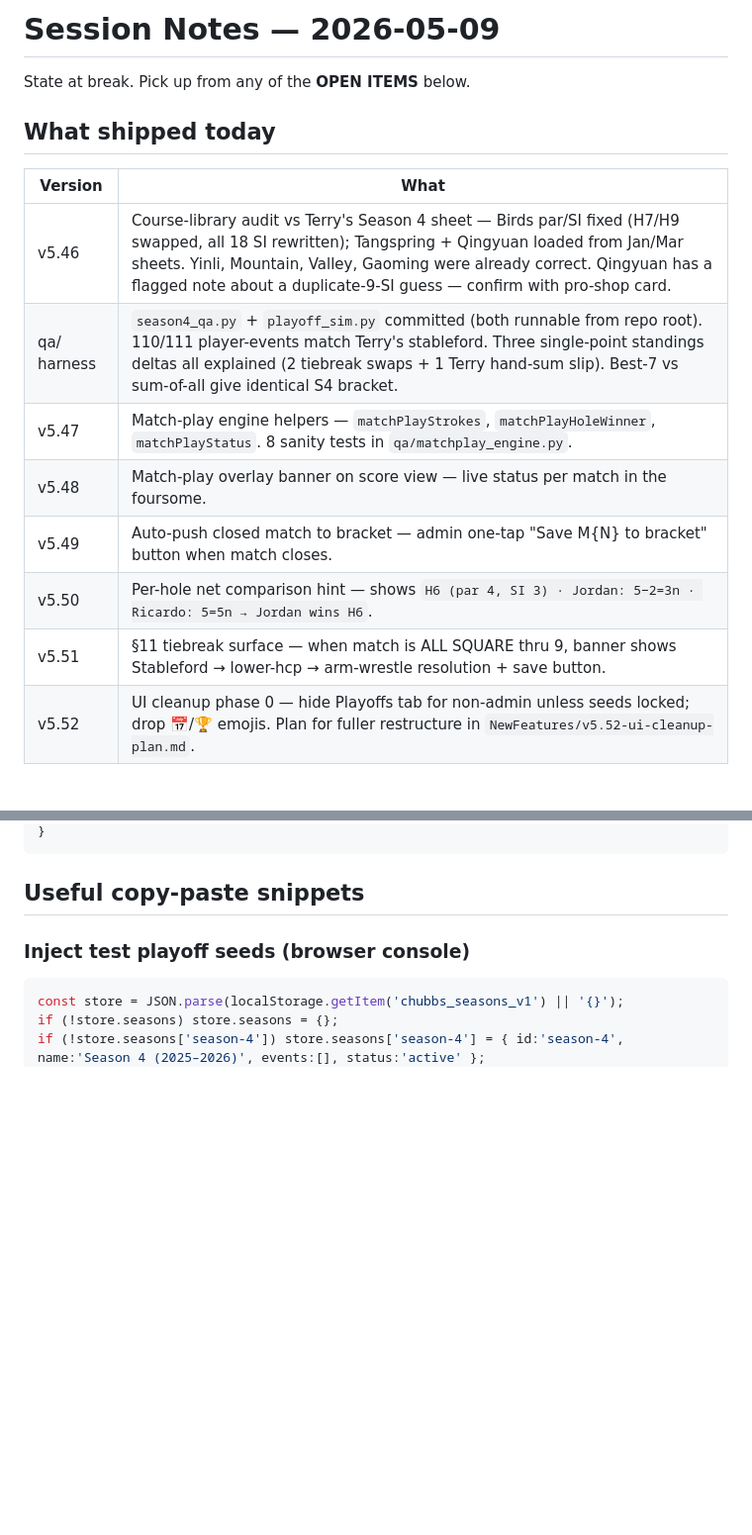
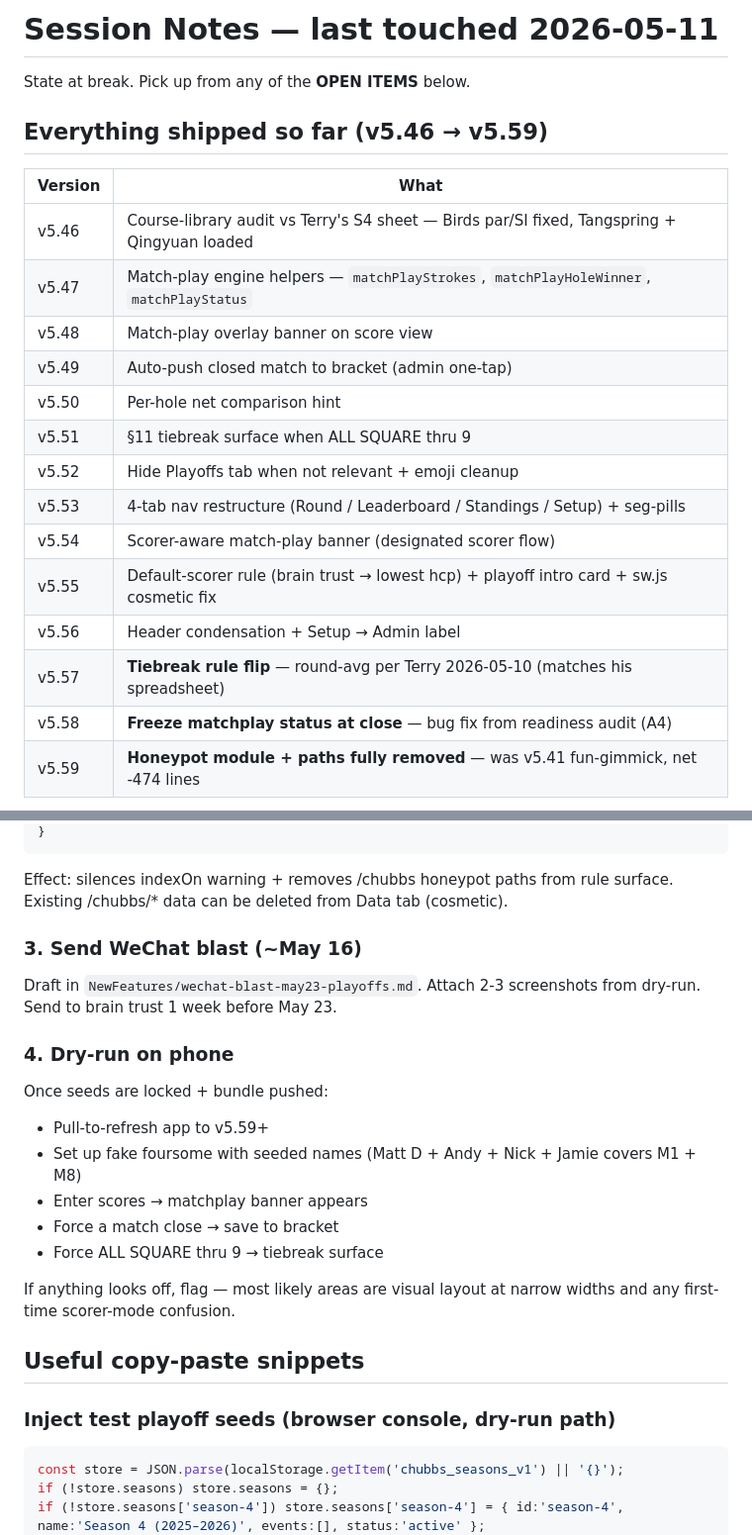
Before and after one commit to mph1969/chubbs-golf-app, a Markdown page: qa/SESSION_NOTES.md, 2 parts joined by grey strips. Shown at 99% size. Drawn GitHub-style; blank space fills up the shorter version.

````diff
--- a/qa/SESSION_NOTES.md
+++ b/qa/SESSION_NOTES.md
@@ -1,17 +1,23 @@
-# Session Notes — 2026-05-09
+# Session Notes — last touched 2026-05-11
 
 State at break. Pick up from any of the **OPEN ITEMS** below.
 
-## What shipped today
+## Everything shipped so far (v5.46 → v5.59)
 
 | Version | What |
 |---|---|
-| v5.46 | Course-library audit vs Terry's Season 4 sheet — Birds par/SI fixed (H7/H9 swapped, all 18 SI rewritten); Tangspring + Qingyuan loaded from Jan/Mar sheets. Yinli, Mountain, Valley, Gaoming were already correct. Qingyuan has a flagged note about a duplicate-9-SI guess — confirm with pro-shop card. |
-| qa/ harness | `season4_qa.py` + `playoff_sim.py` committed (both runnable from repo root). 110/111 player-events match Terry's stableford. Three single-point standings deltas all explained (2 tiebreak swaps + 1 Terry hand-sum slip). Best-7 vs sum-of-all give identical S4 bracket. |
-| v5.47 | Match-play engine helpers — `matchPlayStrokes`, `matchPlayHoleWinner`, `matchPlayStatus`. 8 sanity tests in `qa/matchplay_engine.py`. |
-| v5.48 | Match-play overlay banner on score view — live status per match in the foursome. |
-| v5.49 | Auto-push closed match to bracket — admin one-tap "Save M{N} to bracket" button when match closes. |
-| v5.50 | Per-hole net comparison hint — shows `H6 (par 4, SI 3) · Jordan: 5−2=3n · Ricardo: 5=5n → Jordan wins H6`. |
-| v5.51 | §11 tiebreak surface — when match is ALL SQUARE thru 9, banner shows Stableford → lower-hcp → arm-wrestle resolution + save button. |
-| v5.52 | UI cleanup phase 0 — hide Playoffs tab for non-admin unless seeds locked; drop 📅/🏆 emojis. Plan for fuller restructure in `NewFeatures/v5.52-ui-cleanup-plan.md`. |
+| v5.46 | Course-library audit vs Terry's S4 sheet — Birds par/SI fixed, Tangspring + Qingyuan loaded |
+| v5.47 | Match-play engine helpers — `matchPlayStrokes`, `matchPlayHoleWinner`, `matchPlayStatus` |
+| v5.48 | Match-play overlay banner on score view |
+| v5.49 | Auto-push closed match to bracket (admin one-tap) |
+| v5.50 | Per-hole net comparison hint |
+| v5.51 | §11 tiebreak surface when ALL SQUARE thru 9 |
+| v5.52 | Hide Playoffs tab when not relevant + emoji cleanup |
+| v5.53 | 4-tab nav restructure (Round / Leaderboard / Standings / Setup) + seg-pills |
+| v5.54 | Scorer-aware match-play banner (designated scorer flow) |
+| v5.55 | Default-scorer rule (brain trust → lowest hcp) + playoff intro card + sw.js cosmetic fix |
+| v5.56 | Header condensation + Setup → Admin label |
+| v5.57 | **Tiebreak rule flip** — round-avg per Terry 2026-05-10 (matches his spreadsheet) |
+| v5.58 | **Freeze matchplay status at close** — bug fix from readiness audit (A4) |
+| v5.59 | **Honeypot module + paths fully removed** — was v5.41 fun-gimmick, net -474 lines |
 
@@ -97,9 +79,24 @@ Both are harmless but pollute the console.
 }
 ```
 
+Effect: silences indexOn warning + removes /chubbs honeypot paths from rule surface. Existing /chubbs/* data can be deleted from Data tab (cosmetic).
+
+### 3. Send WeChat blast (~May 16)
+Draft in `NewFeatures/wechat-blast-may23-playoffs.md`. Attach 2-3 screenshots from dry-run. Send to brain trust 1 week before May 23.
+
+### 4. Dry-run on phone
+Once seeds are locked + bundle pushed:
+- Pull-to-refresh app to v5.59+
+- Set up fake foursome with seeded names (Matt D + Andy + Nick + Jamie covers M1 + M8)
+- Enter scores → matchplay banner appears
+- Force a match close → save to bracket
+- Force ALL SQUARE thru 9 → tiebreak surface
+
+If anything looks off, flag — most likely areas are visual layout at narrow widths and any first-time scorer-mode confusion.
+
 ## Useful copy-paste snippets
 
-### Inject test playoff seeds (browser console)
+### Inject test playoff seeds (browser console, dry-run path)
 ```javascript
 const store = JSON.parse(localStorage.getItem('chubbs_seasons_v1') || '{}');
 if (!store.seasons) store.seasons = {};
````
Also changed, not shown: other parts of qa/SESSION_NOTES.md (+79 -98 lines).
